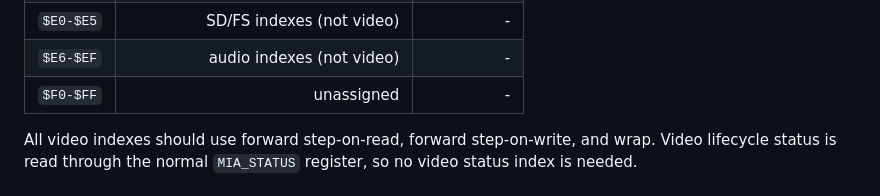
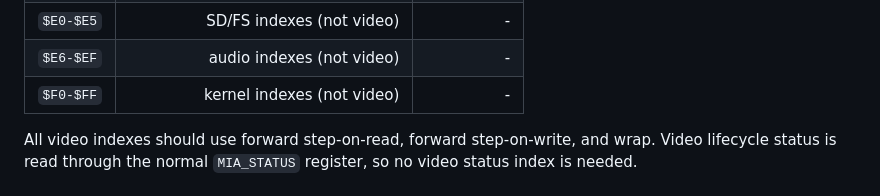
Before and after one commit to fran150/clementina-mia, a Markdown page: docs/video-mia-implementation-plan.md, the part around the change. Rendered like a GitHub page.

```diff
--- a/docs/video-mia-implementation-plan.md
+++ b/docs/video-mia-implementation-plan.md
@@ -189,7 +189,7 @@ Do not implement `VIDEO_COMMIT_FRAME`; it belongs to the older protocol model.
 | `$C0-$DF` | OAM sprite records, `$10850 + n * 5` | 5 each |
 | `$E0-$E5` | SD/FS indexes (not video) | - |
 | `$E6-$EF` | audio indexes (not video) | - |
-| `$F0-$FF` | unassigned | - |
+| `$F0-$FF` | kernel indexes (not video) | - |
 
 All video indexes should use forward step-on-read, forward step-on-write, and
 wrap. Video lifecycle status is read through the normal `MIA_STATUS` register,
```
Also changed, not shown: docs/video-output.md (+1 -1 lines), docs/video-programmer-guide.md (+1 -1 lines).
